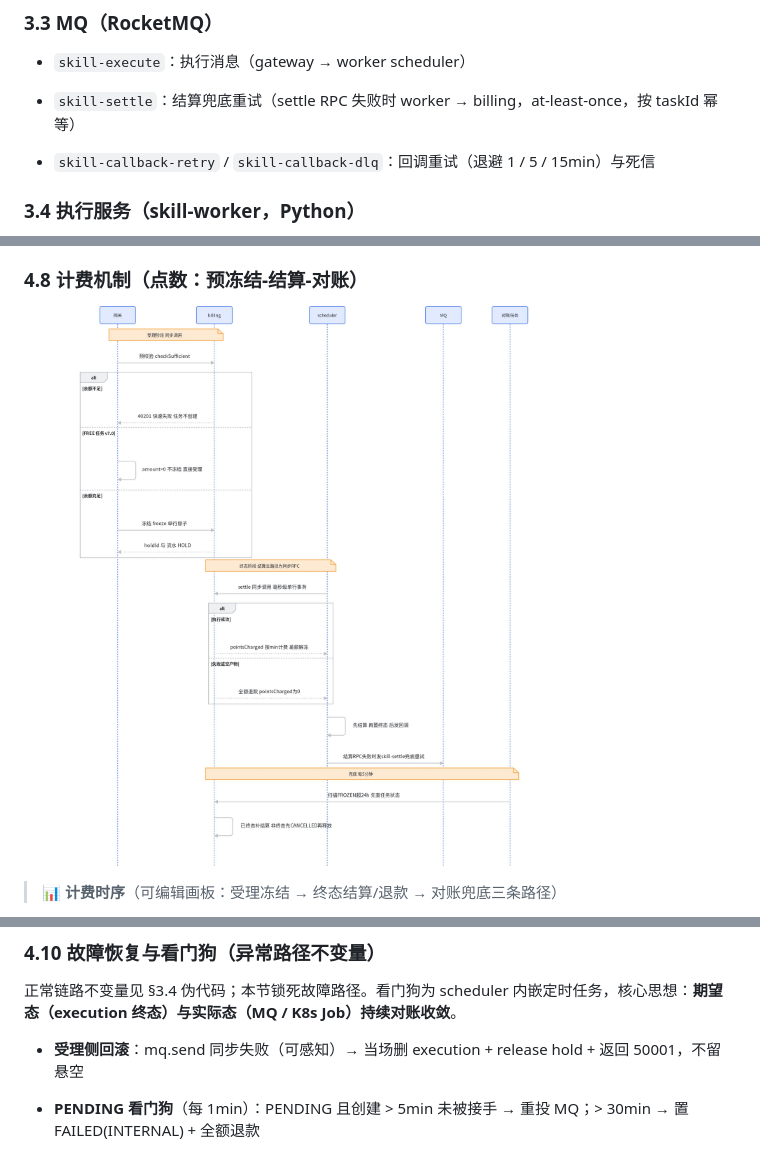
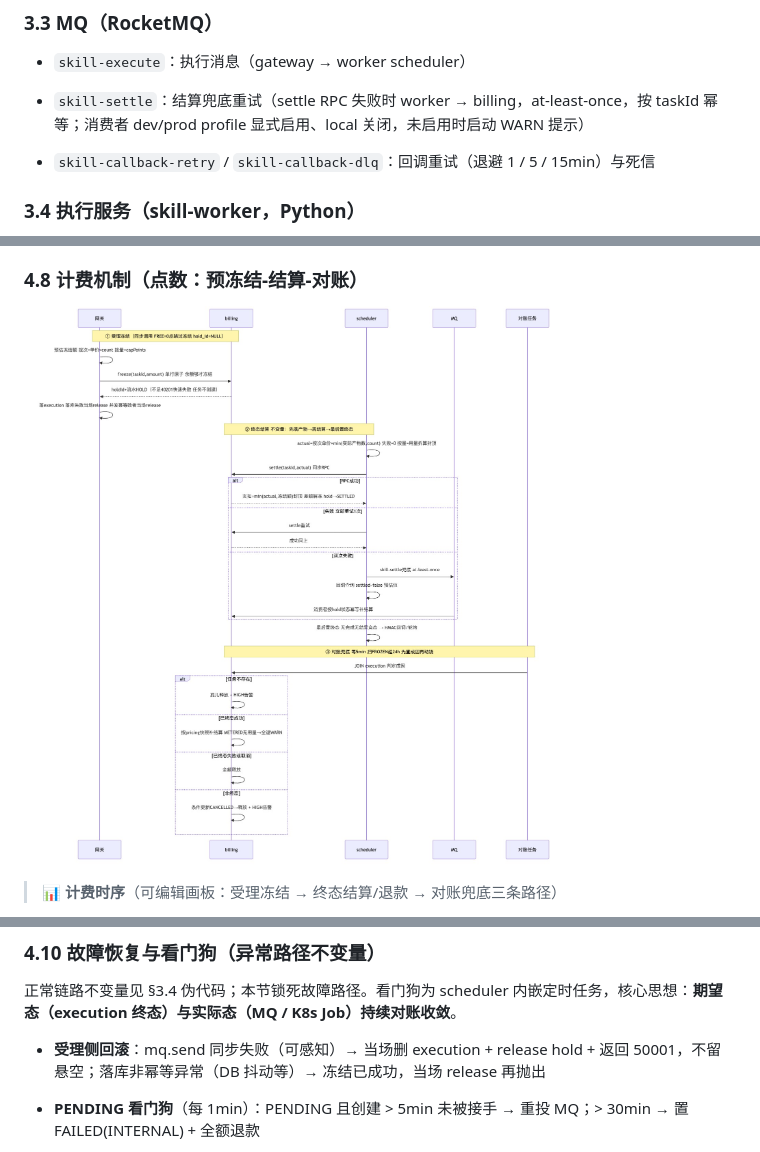
Before and after one commit to Lihao-Leo/SkillGate, a Markdown page: docs/ARCHITECTURE.md, 3 parts joined by grey strips. GitHub-like rendering; pictures changed too: docs/images/seq-billing.jpg.

```diff
--- a/docs/ARCHITECTURE.md
+++ b/docs/ARCHITECTURE.md
@@ -64,7 +64,7 @@
 
 - `skill-execute`：执行消息（gateway → worker scheduler）
 
-- `skill-settle`：结算兜底重试（settle RPC 失败时 worker → billing，at\-least\-once，按 taskId 幂等）
+- `skill-settle`：结算兜底重试（settle RPC 失败时 worker → billing，at\-least\-once，按 taskId 幂等；消费者 dev/prod profile 显式启用、local 关闭，未启用时启动 WARN 提示）
 
 - `skill-callback-retry` / `skill-callback-dlq`：回调重试（退避 1 / 5 / 15min）与死信
 
@@ -458,7 +458,7 @@ SELECT h.hold_id, e.status FROM billing_hold h
 
 正常链路不变量见 §3\.4 伪代码；本节锁死故障路径。看门狗为 scheduler 内嵌定时任务，核心思想：**期望态（execution 终态）与实际态（MQ / K8s Job）持续对账收敛**。
 
-- **受理侧回滚**：mq\.send 同步失败（可感知）→ 当场删 execution \+ release hold \+ 返回 50001，不留悬空
+- **受理侧回滚**：mq\.send 同步失败（可感知）→ 当场删 execution \+ release hold \+ 返回 50001，不留悬空；落库非幂等异常（DB 抖动等）→ 冻结已成功，当场 release 再抛出
 
 - **PENDING 看门狗**（每 1min）：PENDING 且创建 \> 5min 未被接手 → 重投 MQ；\> 30min → 置 FAILED\(INTERNAL\) \+ 全额退款
 
```
Also changed, not shown: 3 other files.
